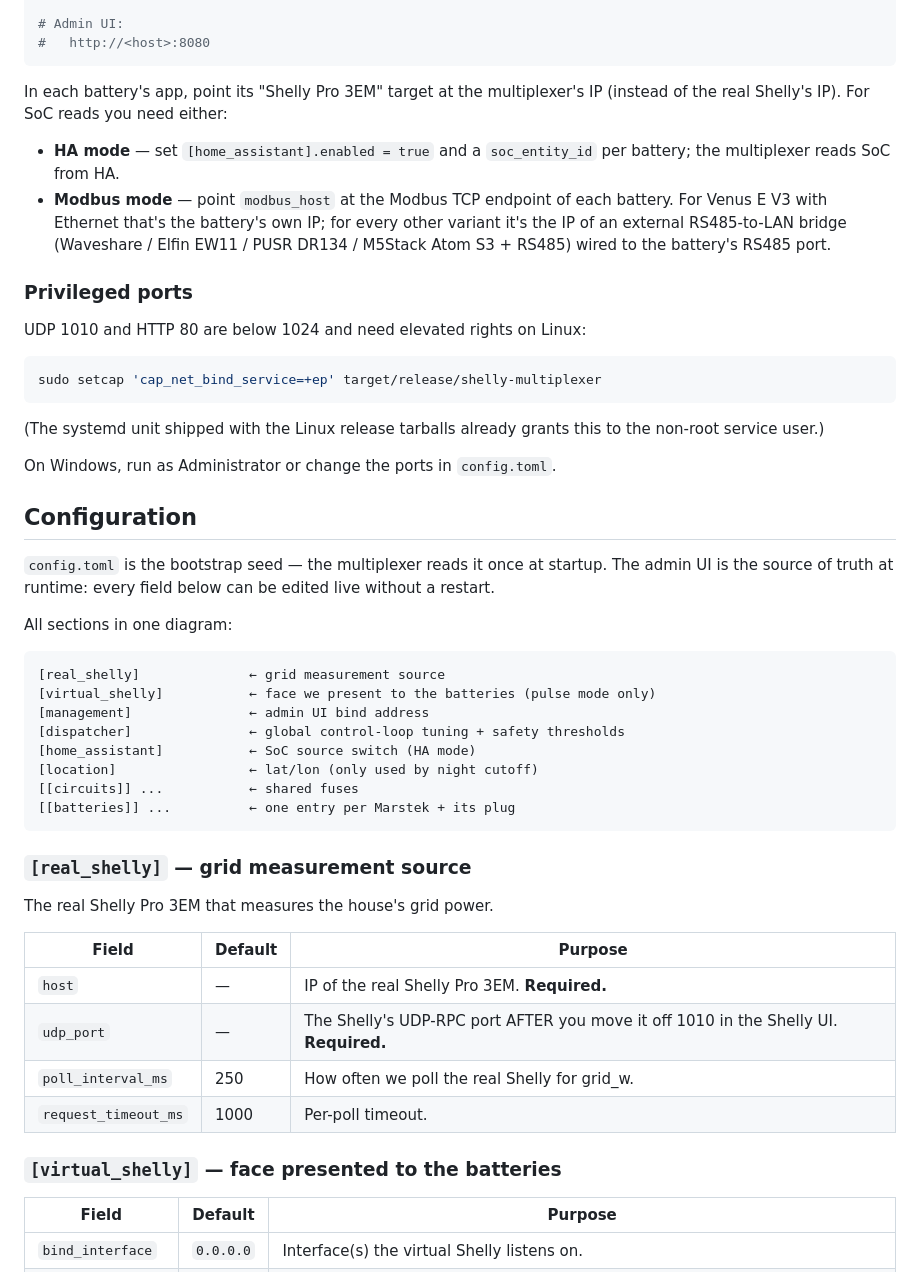
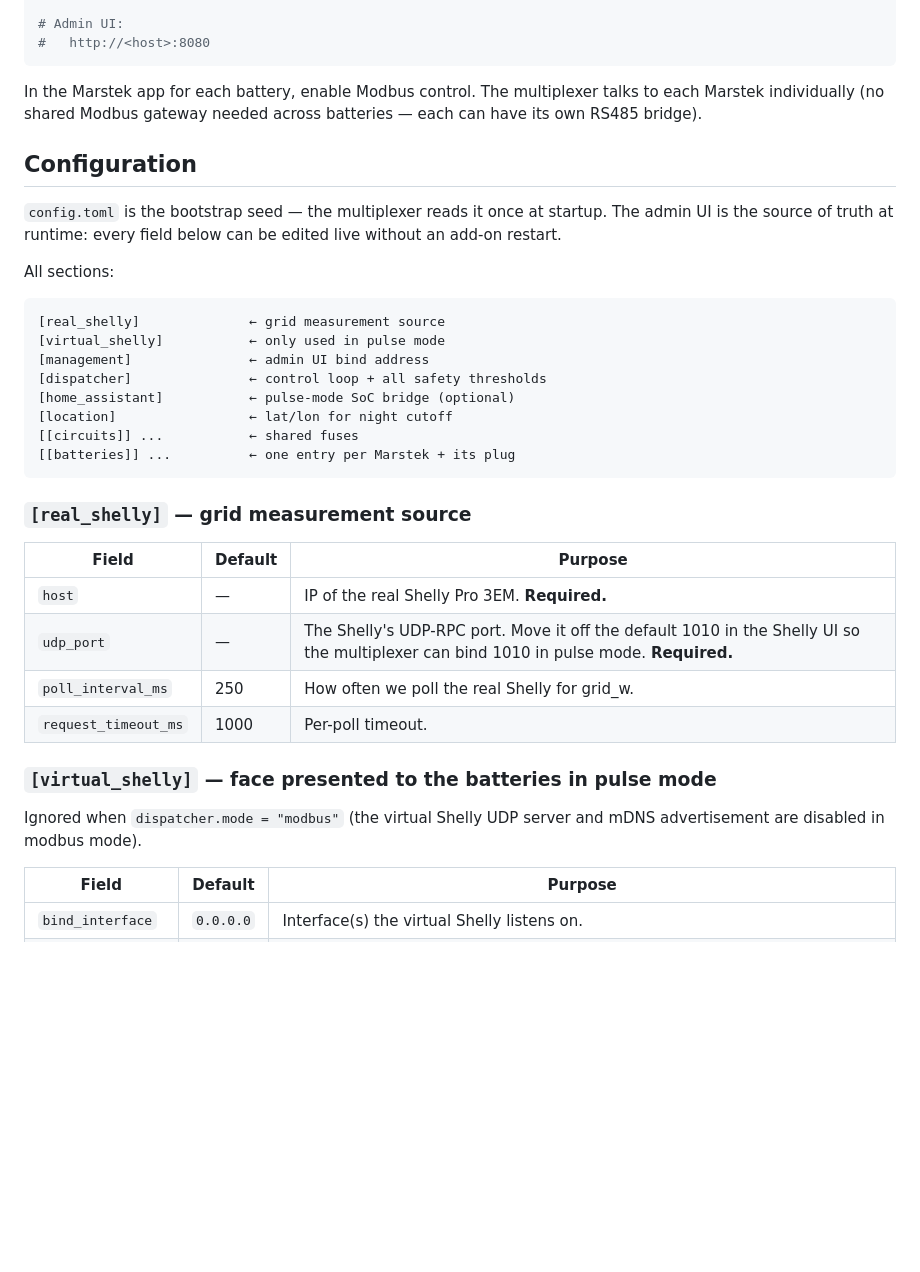
Before and after one commit to hilman2/shelly-multiplexer, a Markdown page: README.md, the part around one of its changes. Drawn GitHub-style; blank space fills up the shorter version.

````diff
--- a/README.md
+++ b/README.md
@@ -184,62 +154,42 @@ cp config.example.toml config.toml
 #   http://<host>:8080
 ```
 
-In each battery's app, point its "Shelly Pro 3EM" target at the
-multiplexer's IP (instead of the real Shelly's IP). For SoC reads you
-need either:
-
-- **HA mode** — set `[home_assistant].enabled = true` and a
-  `soc_entity_id` per battery; the multiplexer reads SoC from HA.
-- **Modbus mode** — point `modbus_host` at the Modbus TCP endpoint of
-  each battery. For Venus E V3 with Ethernet that's the battery's own
-  IP; for every other variant it's the IP of an external RS485-to-LAN
-  bridge (Waveshare / Elfin EW11 / PUSR DR134 / M5Stack Atom S3 +
-  RS485) wired to the battery's RS485 port.
-
-### Privileged ports
-
-UDP 1010 and HTTP 80 are below 1024 and need elevated rights on Linux:
-
-```bash
-sudo setcap 'cap_net_bind_service=+ep' target/release/shelly-multiplexer
-```
-
-(The systemd unit shipped with the Linux release tarballs already
-grants this to the non-root service user.)
-
-On Windows, run as Administrator or change the ports in `config.toml`.
+In the Marstek app for each battery, enable Modbus control. The
+multiplexer talks to each Marstek individually (no shared Modbus
+gateway needed across batteries — each can have its own RS485 bridge).
 
 ## Configuration
 
 `config.toml` is the bootstrap seed — the multiplexer reads it once at
 startup. The admin UI is the source of truth at runtime: every field
-below can be edited live without a restart.
+below can be edited live without an add-on restart.
 
-All sections in one diagram:
+All sections:
 
 ```
 [real_shelly]              ← grid measurement source
-[virtual_shelly]           ← face we present to the batteries (pulse mode only)
+[virtual_shelly]           ← only used in pulse mode
 [management]               ← admin UI bind address
-[dispatcher]               ← global control-loop tuning + safety thresholds
-[home_assistant]           ← SoC source switch (HA mode)
-[location]                 ← lat/lon (only used by night cutoff)
+[dispatcher]               ← control loop + all safety thresholds
+[home_assistant]           ← pulse-mode SoC bridge (optional)
+[location]                 ← lat/lon for night cutoff
 [[circuits]] ...           ← shared fuses
 [[batteries]] ...          ← one entry per Marstek + its plug
 ```
 
 ### `[real_shelly]` — grid measurement source
 
-The real Shelly Pro 3EM that measures the house's grid power.
-
 | Field | Default | Purpose |
 |---|---|---|
 | `host` | — | IP of the real Shelly Pro 3EM. **Required.** |
-| `udp_port` | — | The Shelly's UDP-RPC port AFTER you move it off 1010 in the Shelly UI. **Required.** |
+| `udp_port` | — | The Shelly's UDP-RPC port. Move it off the default 1010 in the Shelly UI so the multiplexer can bind 1010 in pulse mode. **Required.** |
 | `poll_interval_ms` | 250 | How often we poll the real Shelly for grid_w. |
 | `request_timeout_ms` | 1000 | Per-poll timeout. |
 
-### `[virtual_shelly]` — face presented to the batteries
+### `[virtual_shelly]` — face presented to the batteries in pulse mode
+
+Ignored when `dispatcher.mode = "modbus"` (the virtual Shelly UDP server
+and mDNS advertisement are disabled in modbus mode).
 
 | Field | Default | Purpose |
 |---|---|---|
````
Also changed, not shown: other parts of README.md (+190 -236 lines).
